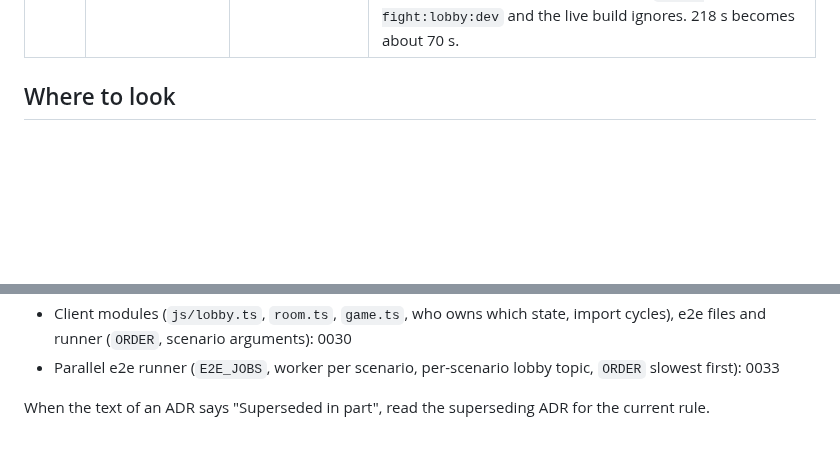
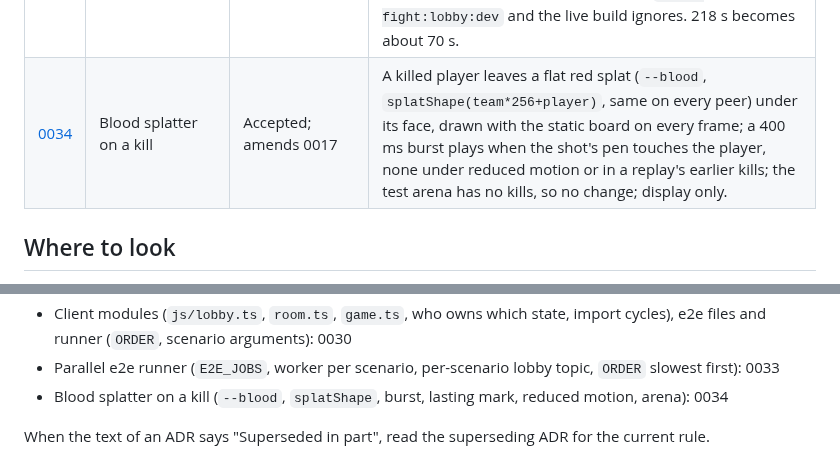
Before and after one commit to jmigual/graph-fight, a Markdown page: docs/adr/README.md, 2 parts joined by grey strips. Rendered like a GitHub page; blank space fills up the shorter version.

Commit message:
ADR 34: blood splatter on a kill

```diff
--- a/docs/adr/README.md
+++ b/docs/adr/README.md
@@ -37,6 +37,7 @@ Read this instead of opening every ADR. Each new ADR adds a row here (and a line
 | [0031](0031-release-checks-in-ci.md) | Release checks in CI | Accepted; amends 0028, 0010 | `scripts/release-check.mjs` (pure `checkTagFree`, `checkTagVersion`, throwing `ReleaseCheckError` codes) flags a PR to `master` and stops a deploy whose top CHANGELOG version is already tagged on another commit; a `v*` tag push runs a check that the tag is the top version, on `master`, and has a successful `github-pages` deployment (a red run is only a signal: `gh run watch` after pushing the tag). |
 | [0032](0032-implicit-multiplication-after-a-number.md) | Implicit multiplication after a number | Accepted; amends 0003, 0017 | A number literal directly followed by a name, constant, function or `(` multiplies like `*` (`2x`, `2θ`, `3pi`, `2sin(x)`, `2(x+1)`, `2.5x`), with `*`'s precedence (`2x^2` = `2*(x^2)`, `1/2x` = `(1/2)*x`); spaces allowed; `x y`, `x(…)`, `(x)(y)`, `x2`, `2 3` stay errors; `2e` is `2*e`; a slider value after a number is put in parentheses (`2a` becomes `2(1.5)`). |
 | [0033](0033-parallel-e2e-runner-and-per-scenario-lobby-topic.md) | Parallel e2e runner and per-scenario lobby topic | Accepted; amends 0030, 0012 | `npm run e2e` runs each scenario in its own process and browser (`tests/e2e-worker.mjs`), `E2E_JOBS` at once (default 4, 1 is sequential), slowest first (`tests/e2e/order.mjs`); every page of a scenario gets `window.__lobbySuffix` (`<runId>-<name>`) from the harness, which a dev build appends to `graph-fight:lobby:dev` and the live build ignores. 218 s becomes about 70 s. |
+| [0034](0034-blood-splatter-on-a-kill.md) | Blood splatter on a kill | Accepted; amends 0017 | A killed player leaves a flat red splat (`--blood`, `splatShape(team*256+player)`, same on every peer) under its face, drawn with the static board on every frame; a 400 ms burst plays when the shot's pen touches the player, none under reduced motion or in a replay's earlier kills; the test arena has no kills, so no change; display only. |
 
 ## Where to look
 
@@ -61,5 +62,6 @@ Read this instead of opening every ADR. Each new ADR adds a row here (and a line
 - About section, demo video and how it is recorded: 0029
 - Client modules (`js/lobby.ts`, `room.ts`, `game.ts`, who owns which state, import cycles), e2e files and runner (`ORDER`, scenario arguments): 0030
 - Parallel e2e runner (`E2E_JOBS`, worker per scenario, per-scenario lobby topic, `ORDER` slowest first): 0033
+- Blood splatter on a kill (`--blood`, `splatShape`, burst, lasting mark, reduced motion, arena): 0034
 
 When the text of an ADR says "Superseded in part", read the superseding ADR for the current rule.
```
Also changed, not shown: other parts of docs/adr/README.md (+1 -1 lines), docs/adr/0017-ui-ux-design.md (+1 -0 lines), docs/adr/0034-blood-splatter-on-a-kill.md (added, +40 -0 lines).
